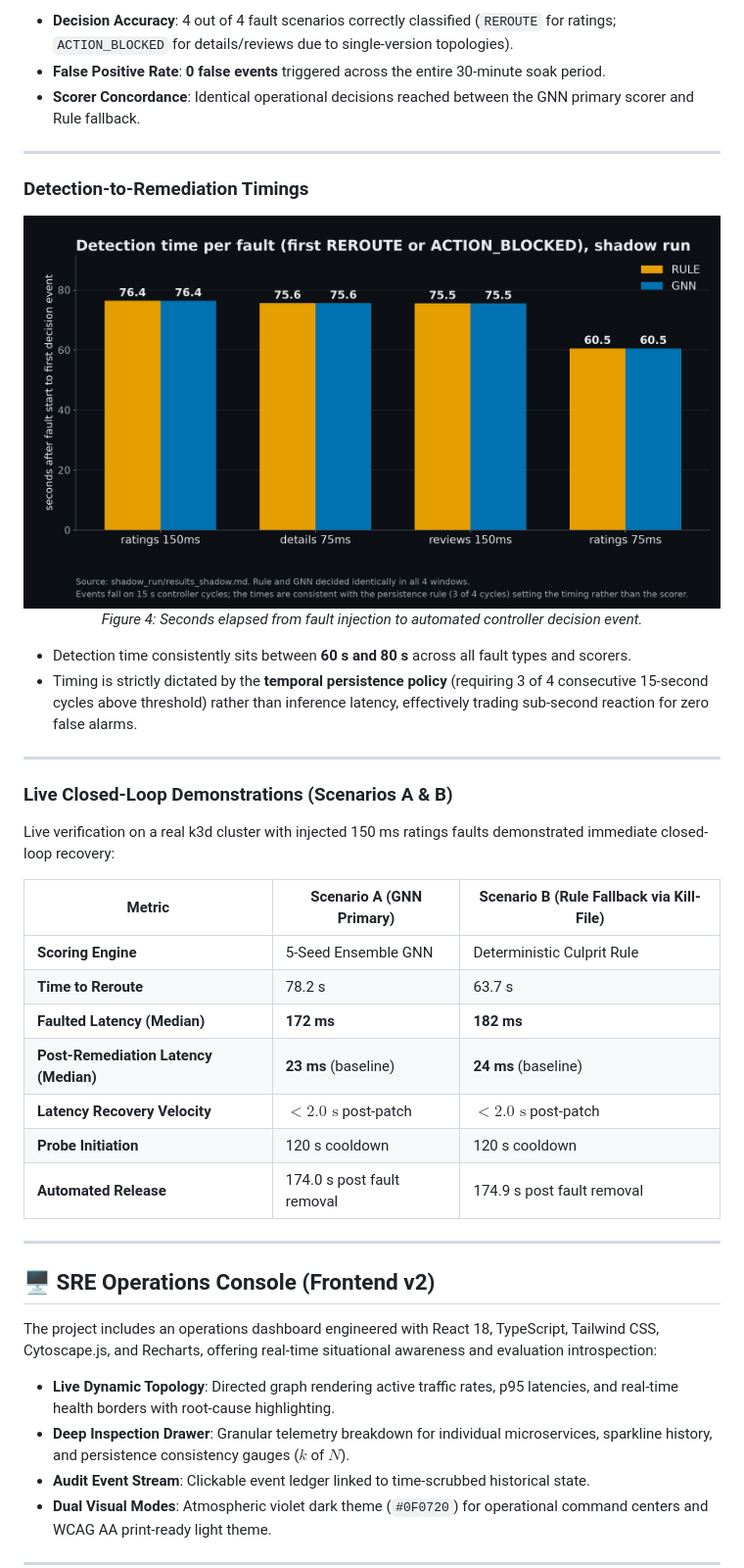
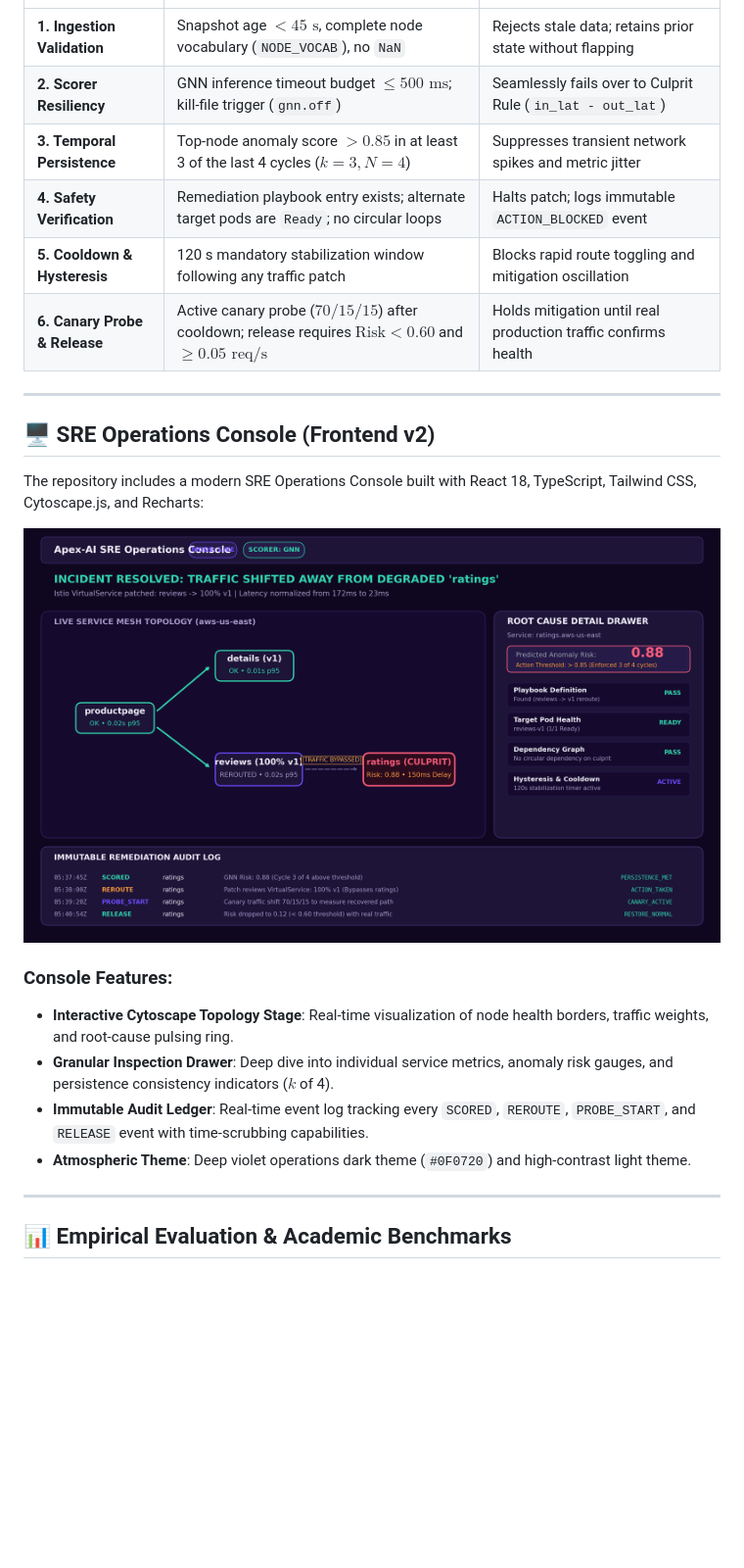
Before and after one commit to theChrishna/Apex-AI, a Markdown page: README.md, the part around one of its changes. Shown at 98% size. Drawn GitHub-style; pictures changed too: figures/dashboard_preview.png (added); blank space fills up the shorter version.

```diff
--- a/README.md
+++ b/README.md
@@ -161,46 +105,27 @@ During a continuous 30-minute shadow run incorporating multiple injected delay p
-- **Decision Accuracy**: 4 out of 4 fault scenarios correctly classified (`REROUTE` for ratings; `ACTION_BLOCKED` for details/reviews due to single-version topologies).
-- **False Positive Rate**: **0 false events** triggered across the entire 30-minute soak period.
-- **Scorer Concordance**: Identical operational decisions reached between the GNN primary scorer and Rule fallback.
-
----
-
-### Detection-to-Remediation Timings
-
-<p align="center">
-  <picture>
-    <source media="(prefers-color-scheme: dark)" srcset="figures/fig_b_detection_time_dark.png">
-    <source media="(prefers-color-scheme: light)" srcset="figures/fig_b_detection_time_light.png">
-    <img alt="Detection time per fault and scorer" src="figures/fig_b_detection_time_dark.png" width="100%">
-  </picture>
-  <em>Figure 4: Seconds elapsed from fault injection to automated controller decision event.</em>
-</p>
-
-- Detection time consistently sits between **60 s and 80 s** across all fault types and scorers.
-- Timing is strictly dictated by the **temporal persistence policy** (requiring 3 of 4 consecutive 15-second cycles above threshold) rather than inference latency, effectively trading sub-second reaction for zero false alarms.
-
----
-
-### Live Closed-Loop Demonstrations (Scenarios A & B)
-
-Live verification on a real k3d cluster with injected 150 ms ratings faults demonstrated immediate closed-loop recovery:
-
-| Metric | Scenario A (GNN Primary) | Scenario B (Rule Fallback via Kill-File) |
-|---|---|---|
-| **Scoring Engine** | 5-Seed Ensemble GNN | Deterministic Culprit Rule |
-| **Time to Reroute** | 78.2 s | 63.7 s |
-| **Faulted Latency (Median)** | **172 ms** | **182 ms** |
-| **Post-Remediation Latency (Median)** | **23 ms** (baseline) | **24 ms** (baseline) |
-| **Latency Recovery Velocity** | $< 2.0\text{ s}$ post-patch | $< 2.0\text{ s}$ post-patch |
-| **Probe Initiation** | 120 s cooldown | 120 s cooldown |
-| **Automated Release** | 174.0 s post fault removal | 174.9 s post fault removal |
+| **1. Ingestion Validation** | Snapshot age $< 45\text{ s}$, complete node vocabulary (`NODE_VOCAB`), no `NaN` | Rejects stale data; retains prior state without flapping |
+| **2. Scorer Resiliency** | GNN inference timeout budget $\le 500\text{ ms}$; kill-file trigger (`gnn.off`) | Seamlessly fails over to Culprit Rule (`in_lat - out_lat`) |
+| **3. Temporal Persistence** | Top-node anomaly score $> 0.85$ in at least 3 of the last 4 cycles ($k=3, N=4$) | Suppresses transient network spikes and metric jitter |
+| **4. Safety Verification** | Remediation playbook entry exists; alternate target pods are `Ready`; no circular loops | Halts patch; logs immutable `ACTION_BLOCKED` event |
+| **5. Cooldown & Hysteresis**| 120 s mandatory stabilization window following any traffic patch | Blocks rapid route toggling and mitigation oscillation |
+| **6. Canary Probe & Release**| Active canary probe ($70/15/15$) after cooldown; release requires $\text{Risk} < 0.60$ and $\ge 0.05\text{ req/s}$ | Holds mitigation until real production traffic confirms health |
 
 ---
 
 ## 🖥 SRE Operations Console (Frontend v2)
 
-The project includes an operations dashboard engineered with React 18, TypeScript, Tailwind CSS, Cytoscape.js, and Recharts, offering real-time situational awareness and evaluation introspection:
+The repository includes a modern SRE Operations Console built with React 18, TypeScript, Tailwind CSS, Cytoscape.js, and Recharts:
 
-- **Live Dynamic Topology**: Directed graph rendering active traffic rates, p95 latencies, and real-time health borders with root-cause highlighting.
-- **Deep Inspection Drawer**: Granular telemetry breakdown for individual microservices, sparkline history, and persistence consistency gauges ($k$ of $N$).
-- **Audit Event Stream**: Clickable event ledger linked to time-scrubbed historical state.
-- **Dual Visual Modes**: Atmospheric violet dark theme (`#0F0720`) for operational command centers and WCAG AA print-ready light theme.
+<p align="center">
+  <img src="figures/dashboard_preview.png" alt="SRE Operations Console Dashboard Preview" width="100%" />
+</p>
+
+### Console Features:
+* **Interactive Cytoscape Topology Stage**: Real-time visualization of node health borders, traffic weights, and root-cause pulsing ring.
+* **Granular Inspection Drawer**: Deep dive into individual service metrics, anomaly risk gauges, and persistence consistency indicators ($k$ of 4).
+* **Immutable Audit Ledger**: Real-time event log tracking every `SCORED`, `REROUTE`, `PROBE_START`, and `RELEASE` event with time-scrubbing capabilities.
+* **Atmospheric Theme**: Deep violet operations dark theme (`#0F0720`) and high-contrast light theme.
+
+---
+
+## 📊 Empirical Evaluation & Academic Benchmarks
+
```
Also changed, not shown: other parts of README.md (+106 -153 lines), figures/hero_banner.png (added), figures/judge_scorecard.png (added), figures/remediation_workflow.png (added), 1 other file.
